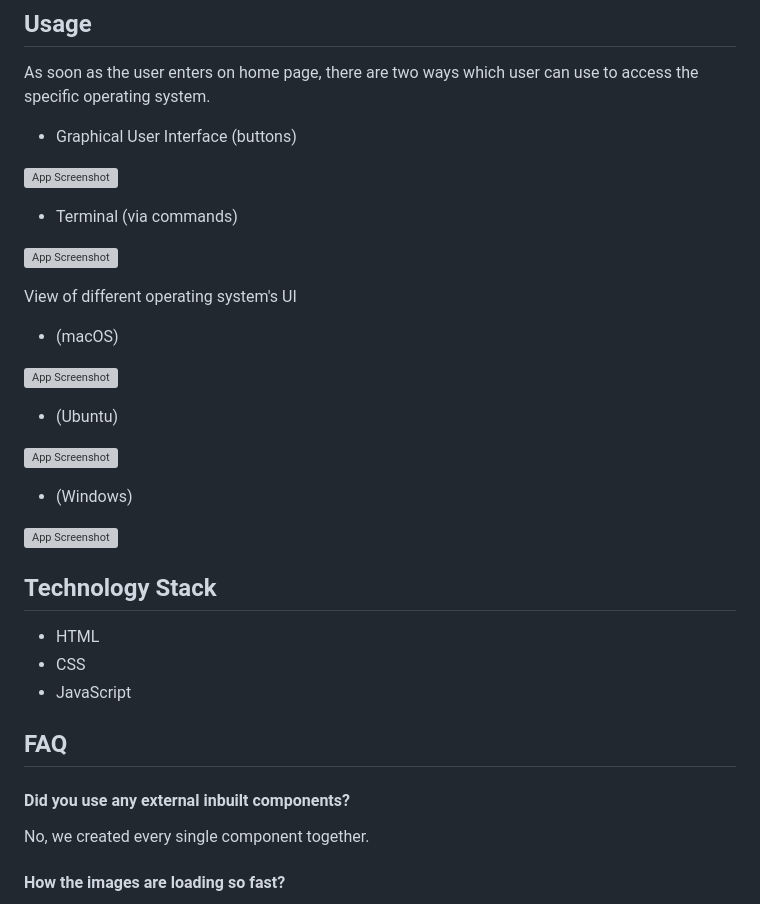
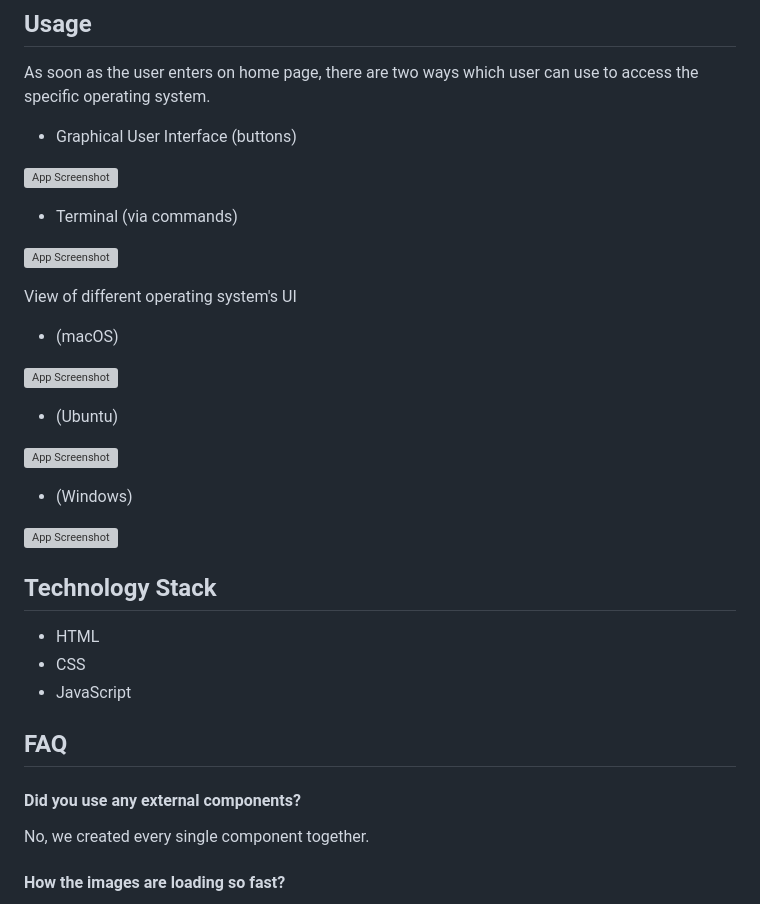
Before and after one commit to kuldeeepy/Crypto-Crusaders_011, a Markdown page: README.md, the part around one of its changes. Rendered like a GitHub page; grey boxes are pictures that could not be loaded.

```diff
--- a/README.md
+++ b/README.md
@@ -115,7 +115,7 @@ View of different operating system's UI
 
 ## FAQ
 
-#### Did you use any external inbuilt components?
+#### Did you use any external components?
 
 No, we created every single component together.
 
```
Also changed, not shown: other parts of README.md (+4 -4 lines).
